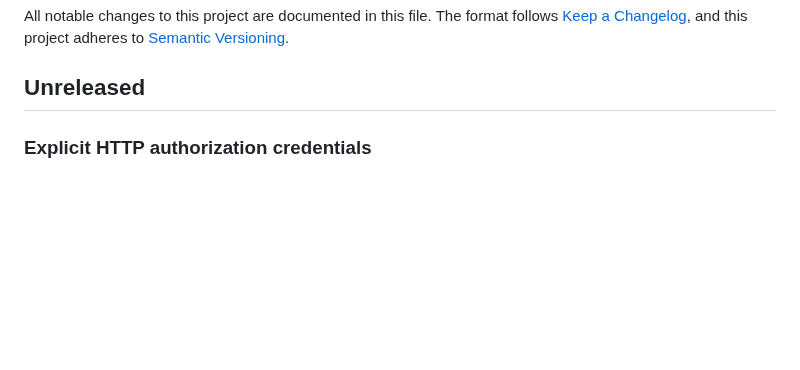
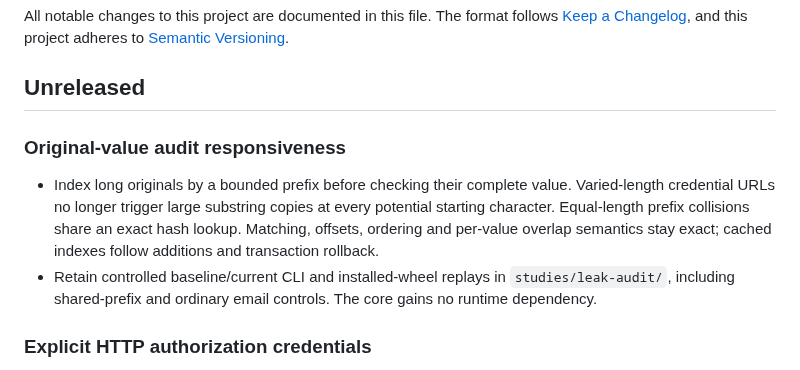
Before and after one commit to antonsoo/veil, a Markdown page: CHANGELOG.md, the part around the change. GitHub-like rendering; blank space fills up the shorter version.

```diff
--- a/CHANGELOG.md
+++ b/CHANGELOG.md
@@ -5,6 +5,17 @@ The format follows [Keep a Changelog](https://keepachangelog.com/en/1.1.0/),
 and this project adheres to [Semantic Versioning](https://semver.org/).
 
 ## Unreleased
+
+### Original-value audit responsiveness
+
+- Index long originals by a bounded prefix before checking their complete value.
+  Varied-length credential URLs no longer trigger large substring copies at
+  every potential starting character. Equal-length prefix collisions share an
+  exact hash lookup. Matching, offsets, ordering and per-value overlap semantics
+  stay exact; cached indexes follow additions and transaction rollback.
+- Retain controlled baseline/current CLI and installed-wheel replays in
+  `studies/leak-audit/`, including shared-prefix and ordinary email controls.
+  The core gains no runtime dependency.
 
 ### Explicit HTTP authorization credentials
 
```
Also changed, not shown: README.md (+4 -0 lines), studies/leak-audit/README.md (added, +119 -0 lines), docs/assets/leak-audit.png (added), 10 other files.
